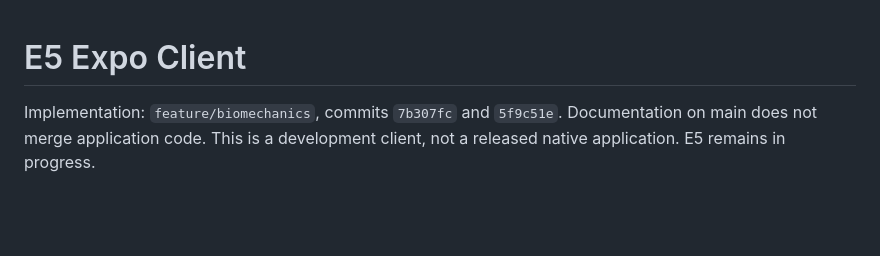
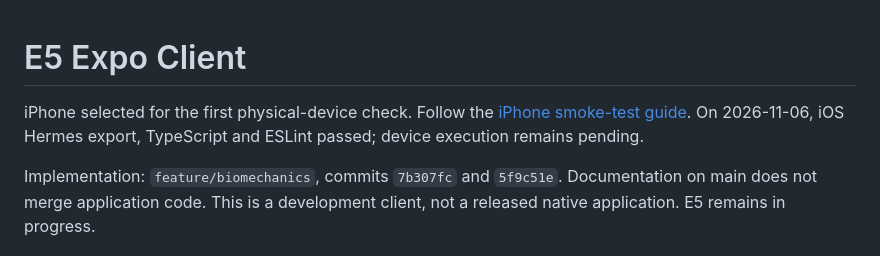
Before and after one commit to okregent/Injura, a Markdown page: docs/architecture/e5-mobile-client.md, the part around the change. GitHub-like rendering; blank space fills up the shorter version.

Commit message:
docs: prepare iPhone smoke test and record iOS bundle check

```diff
--- a/docs/architecture/e5-mobile-client.md
+++ b/docs/architecture/e5-mobile-client.md
@@ -1,4 +1,8 @@
 # E5 Expo Client
+
+iPhone selected for the first physical-device check. Follow the
+[iPhone smoke-test guide](../validation/IPHONE_SMOKE_TEST.md). On 2026-11-06,
+iOS Hermes export, TypeScript and ESLint passed; device execution remains pending.
 
 Implementation: `feature/biomechanics`, commits `7b307fc` and `5f9c51e`.
 Documentation on main does not merge application code. This is a development
```
Also changed, not shown: docs/sessions/2026-11-06.md (added, +13 -0 lines), docs/validation/IPHONE_SMOKE_TEST.md (added, +87 -0 lines).
